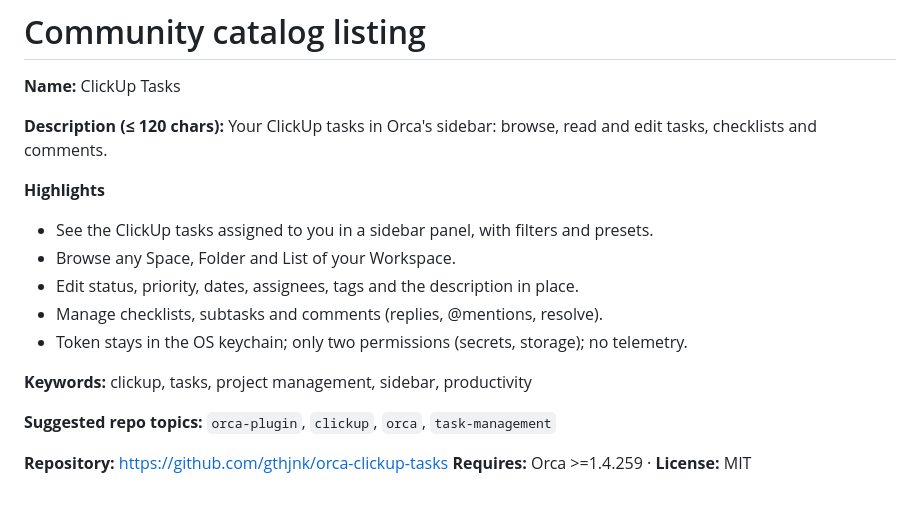
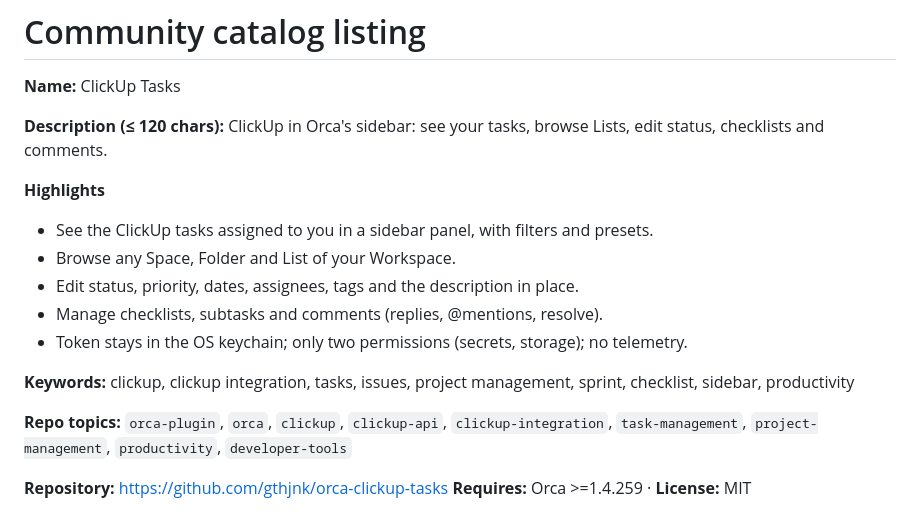
Before and after one commit to ferbiy/orca-clickup-tasks, a Markdown page: docs/CATALOG.md, the part around the change. Rendered like a GitHub page.

```diff
--- a/docs/CATALOG.md
+++ b/docs/CATALOG.md
@@ -3,7 +3,7 @@
 **Name:** ClickUp Tasks
 
 **Description (≤ 120 chars):**
-Your ClickUp tasks in Orca's sidebar: browse, read and edit tasks, checklists and comments.
+ClickUp in Orca's sidebar: see your tasks, browse Lists, edit status, checklists and comments.
 
 **Highlights**
 
@@ -13,9 +13,9 @@ Your ClickUp tasks in Orca's sidebar: browse, read and edit tasks, checklists an
 - Manage checklists, subtasks and comments (replies, @mentions, resolve).
 - Token stays in the OS keychain; only two permissions (secrets, storage); no telemetry.
 
-**Keywords:** clickup, tasks, project management, sidebar, productivity
+**Keywords:** clickup, clickup integration, tasks, issues, project management, sprint, checklist, sidebar, productivity
 
-**Suggested repo topics:** `orca-plugin`, `clickup`, `orca`, `task-management`
+**Repo topics:** `orca-plugin`, `orca`, `clickup`, `clickup-api`, `clickup-integration`, `task-management`, `project-management`, `productivity`, `developer-tools`
 
 **Repository:** https://github.com/gthjnk/orca-clickup-tasks
 **Requires:** Orca >=1.4.259 · **License:** MIT
```
Also changed, not shown: README.md (+4 -2 lines), assets/cover.png (added), assets/icon.png (added), 1 other file.
